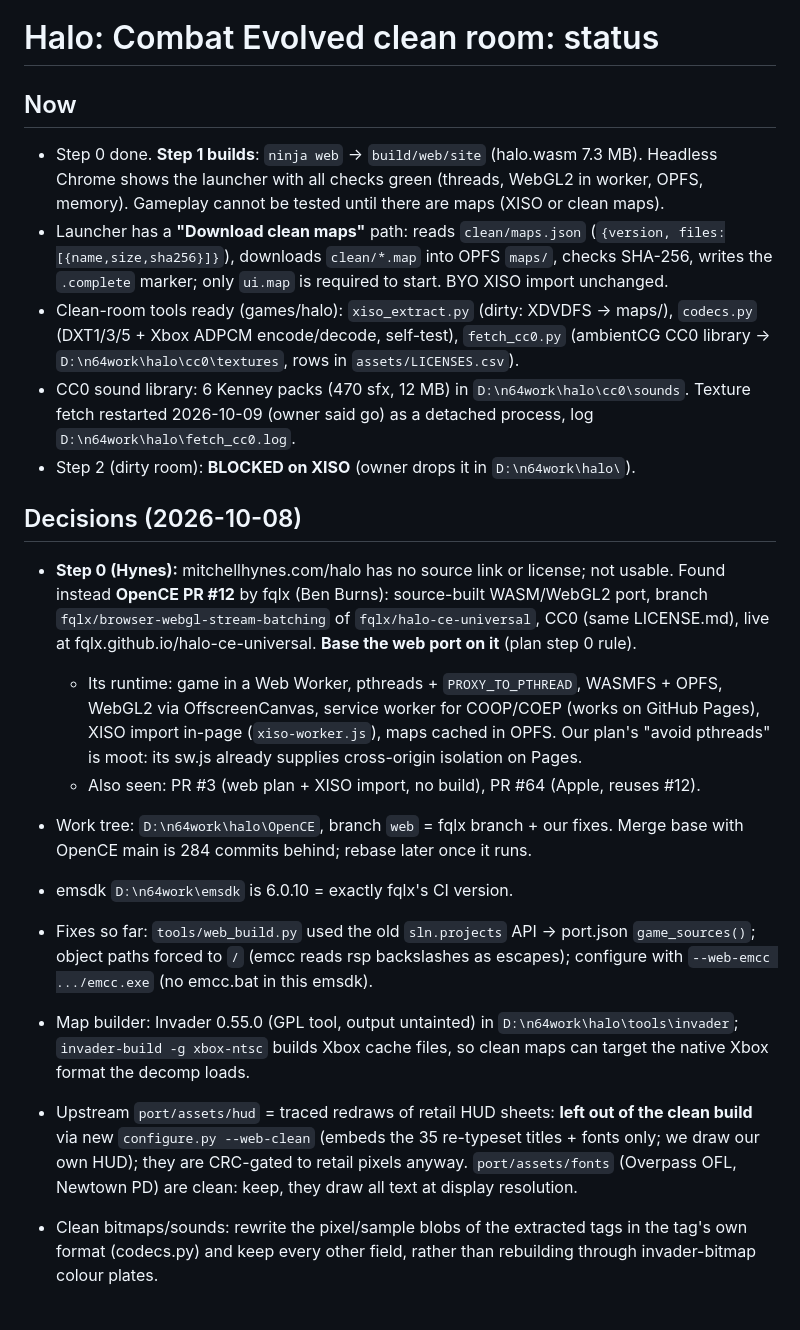
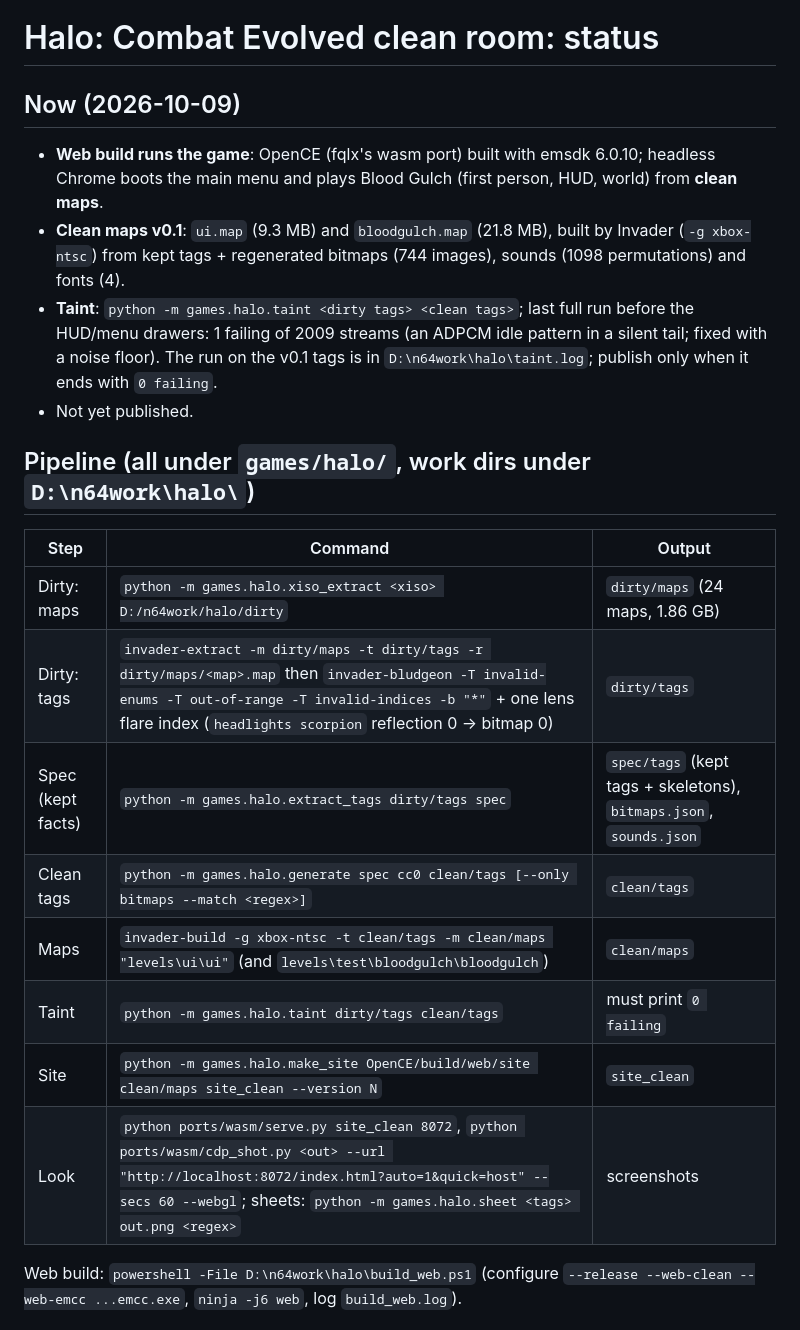
Before and after one commit to andrewnakas/halo-cleanroom, a Markdown page: STATUS.md, the part around one of its changes. Rendered like a GitHub page.

Commit message:
STATUS: pipeline, decisions, gaps
Co-Authored-By: Claude Opus 5.5 (1M context) <noreply@anthropic.com>

```diff
--- a/STATUS.md
+++ b/STATUS.md
@@ -1,42 +1,27 @@
 # Halo: Combat Evolved clean room: status
 
-## Now
-- Step 0 done. **Step 1 builds**: `ninja web` -> `build/web/site` (halo.wasm 7.3 MB). Headless Chrome
-  shows the launcher with all checks green (threads, WebGL2 in worker, OPFS, memory).
-  Gameplay cannot be tested until there are maps (XISO or clean maps).
-- Launcher has a **"Download clean maps"** path: reads `clean/maps.json`
-  (`{version, files:[{name,size,sha256}]}`), downloads `clean/*.map` into OPFS `maps/`, checks SHA-256,
-  writes the `.complete` marker; only `ui.map` is required to start. BYO XISO import unchanged.
-- Clean-room tools ready (games/halo): `xiso_extract.py` (dirty: XDVDFS -> maps/), `codecs.py`
-  (DXT1/3/5 + Xbox ADPCM encode/decode, self-test), `fetch_cc0.py` (ambientCG CC0 library ->
-  `D:\n64work\halo\cc0\textures`, rows in `assets/LICENSES.csv`).
-- CC0 sound library: 6 Kenney packs (470 sfx, 12 MB) in `D:\n64work\halo\cc0\sounds`. Texture fetch
-  restarted 2026-10-09 (owner said go) as a detached process, log `D:\n64work\halo\fetch_cc0.log`.
-- Step 2 (dirty room): **BLOCKED on XISO** (owner drops it in `D:\n64work\halo\`).
+## Now (2026-10-09)
+- **Web build runs the game**: OpenCE (fqlx's wasm port) built with emsdk 6.0.10; headless Chrome boots the
+  main menu and plays Blood Gulch (first person, HUD, world) from **clean maps**.
+- **Clean maps v0.1**: `ui.map` (9.3 MB) and `bloodgulch.map` (21.8 MB), built by Invader (`-g xbox-ntsc`) from
+  kept tags + regenerated bitmaps (744 images), sounds (1098 permutations) and fonts (4).
+- **Taint**: `python -m games.halo.taint <dirty tags> <clean tags>`; last full run before the HUD/menu drawers:
+  1 failing of 2009 streams (an ADPCM idle pattern in a silent tail; fixed with a noise floor). The run on
+  the v0.1 tags is in `D:\n64work\halo\taint.log`; publish only when it ends with `0 failing`.
+- Not yet published.
 
-## Decisions (2026-10-08)
-- **Step 0 (Hynes):** mitchellhynes.com/halo has no source link or license; not usable.
-  Found instead **OpenCE PR #12** by fqlx (Ben Burns): source-built WASM/WebGL2 port,
-  branch `fqlx/browser-webgl-stream-batching` of `fqlx/halo-ce-universal`, CC0 (same LICENSE.md),
-  live at fqlx.github.io/halo-ce-universal. **Base the web port on it** (plan step 0 rule).
-  - Its runtime: game in a Web Worker, pthreads + `PROXY_TO_PTHREAD`, WASMFS + OPFS,
-    WebGL2 via OffscreenCanvas, service worker for COOP/COEP (works on GitHub Pages),
-    XISO import in-page (`xiso-worker.js`), maps cached in OPFS. Our plan's "avoid pthreads"
-    is moot: its sw.js already supplies cross-origin isolation on Pages.
-  - Also seen: PR #3 (web plan + XISO import, no build), PR #64 (Apple, reuses #12).
-- Work tree: `D:\n64work\halo\OpenCE`, branch `web` = fqlx branch + our fixes.
-  Merge base with OpenCE main is 284 commits behind; rebase later once it runs.
-- emsdk `D:\n64work\emsdk` is 6.0.10 = exactly fqlx's CI version.
-- Fixes so far: `tools/web_build.py` used the old `sln.projects` API -> port.json
-  `game_sources()`; object paths forced to `/` (emcc reads rsp backslashes as escapes);
-  configure with `--web-emcc .../emcc.exe` (no emcc.bat in this emsdk).
-- Map builder: Invader 0.55.0 (GPL tool, output untainted) in `D:\n64work\halo\tools\invader`;
-  `invader-build -g xbox-ntsc` builds Xbox cache files, so clean maps can target the native
-  Xbox format the decomp loads.
+## Pipeline (all under `games/halo/`, work dirs under `D:\n64work\halo\`)
+| Step | Command | Output |
+|---|---|---|
+| Dirty: maps | `python -m games.halo.xiso_extract <xiso> D:/n64work/halo/dirty` | `dirty/maps` (24 maps, 1.86 GB) |
+| Dirty: tags | `invader-extract -m dirty/maps -t dirty/tags -r dirty/maps/<map>.map` then `invader-bludgeon -T invalid-enums -T out-of-range -T invalid-indices -b "*"` + one lens flare index (`headlights scorpion` reflection 0 -> bitmap 0) | `dirty/tags` |
+| Spec (kept facts) | `python -m games.halo.extract_tags dirty/tags spec` | `spec/tags` (kept tags + skeletons), `bitmaps.json`, `sounds.json` |
+| Clean tags | `python -m games.halo.generate spec cc0 clean/tags [--only bitmaps --match <regex>]` | `clean/tags` |
+| Maps | `invader-build -g xbox-ntsc -t clean/tags -m clean/maps "levels\ui\ui"` (and `levels\test\bloodgulch\bloodgulch`) | `clean/maps` |
+| Taint | `python -m games.halo.taint dirty/tags clean/tags` | must print `0 failing` |
+| Site | `python -m games.halo.make_site OpenCE/build/web/site clean/maps site_clean --version N` | `site_clean` |
+| Look | `python ports/wasm/serve.py site_clean 8072`, `python ports/wasm/cdp_shot.py <out> --url "http://localhost:8072/index.html?auto=1&quick=host" --secs 60 --webgl`; sheets: `python -m games.halo.sheet <tags> out.png <regex>` | screenshots |
 
-- Upstream `port/assets/hud` = traced redraws of retail HUD sheets: **left out of the clean build**
-  via new `configure.py --web-clean` (embeds the 35 re-typeset titles + fonts only; we draw our own HUD); they are CRC-gated to retail pixels anyway. `port/assets/fonts`
-  (Overpass OFL, Newtown PD) are clean: keep, they draw all text at display resolution.
-- Clean bitmaps/sounds: rewrite the pixel/sample blobs of the extracted tags in the tag's own format
-  (codecs.py) and keep every other field, rather than rebuilding through invader-bitmap colour plates.
+Web build: `powershell -File D:\n64work\halo\build_web.ps1` (configure `--release --web-clean --web-emcc ...emcc.exe`,
+`ninja -j6 web`, log `build_web.log`).
 
```
Also changed, not shown: other parts of STATUS.md (+39 -17 lines).
